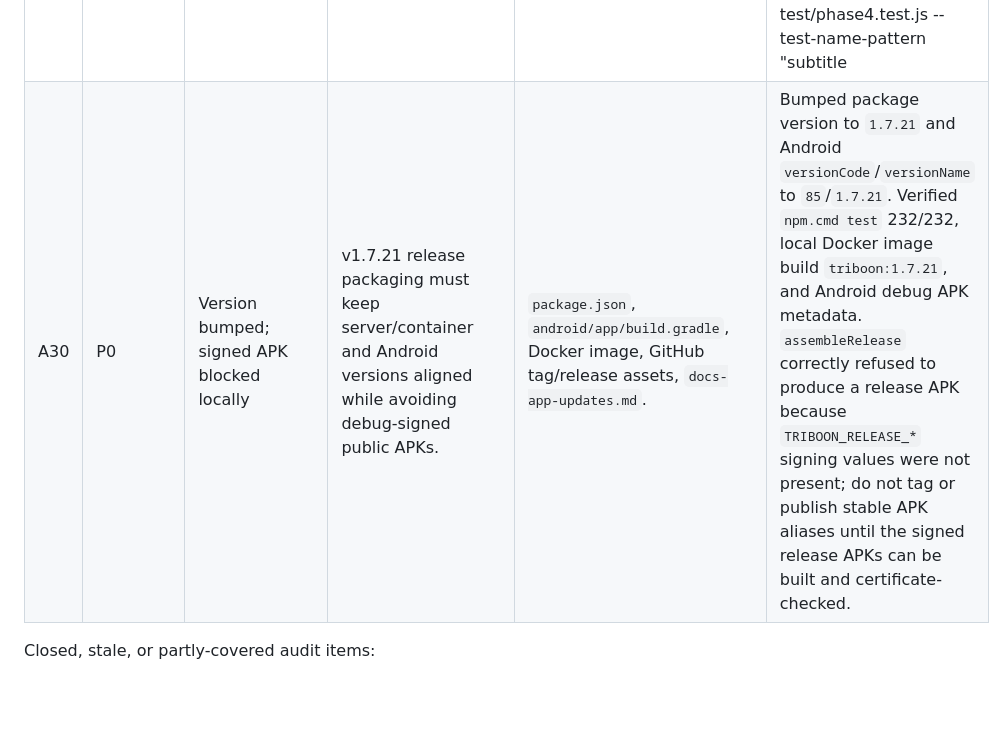
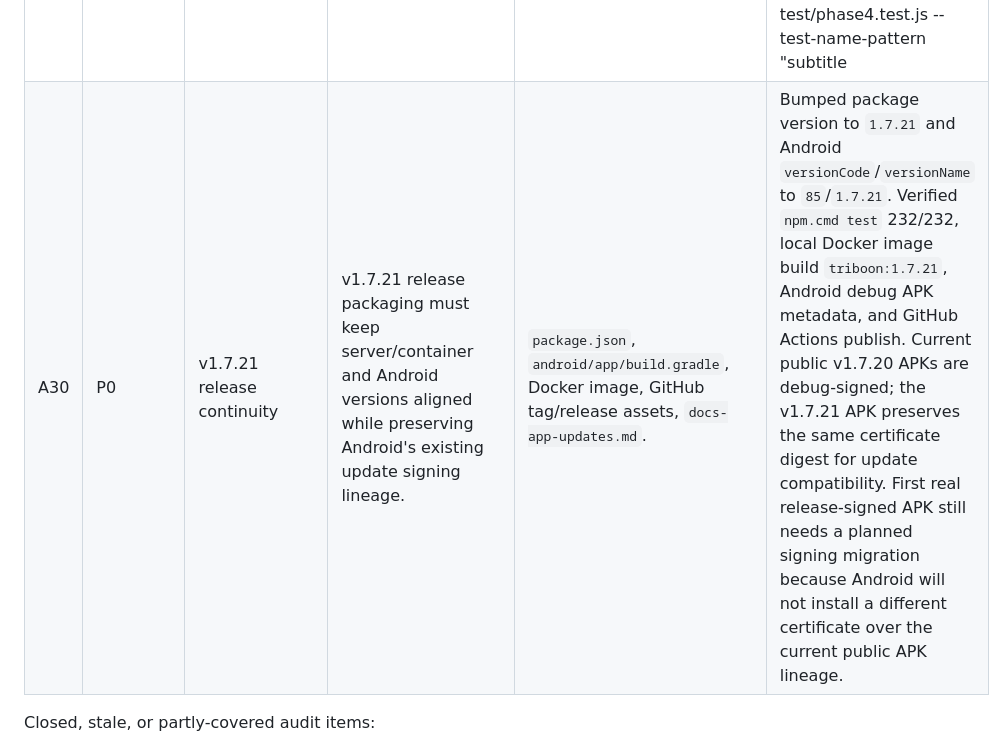
Before and after one commit to d1same/triboon, a Markdown page: docs-release-audit.md, the part around the change. GitHub-like rendering; blank space fills up the shorter version.

```diff
--- a/docs-release-audit.md
+++ b/docs-release-audit.md
@@ -48,7 +48,7 @@ Severity key:
 | A27 | P1 | Fixed; v1.7.4 verified | Full A-Z stress pass found delayed live-remux socket cleanup, slow bad-channel startup, browser IPTV fetching full playback URLs for every channel, a 1080p release with `UHD` in the name being ranked as 4K, and heavy 4K ExoPlayer buffers that were too shallow on capable Android TV devices. | `server/index.js` IPTV channel/play/remux/native proxy, `server/scoring.js`, `web/index.html`, `MainActivity.java`, `server/library-db.js`, security/IPTV/phase4 tests, browser/Android release QA. | Live TV browse now loads lean channel metadata and hydrates playback URLs only on play; browser remux prefers HLS but uses one startup deadline, no in-request Xtream playlist refresh on provider rejection, explicit no-keepalive socket cleanup, and direct native first-byte timeouts. Scoring honors explicit `1080p` over `UHD` source markers. Heavy VOD on capable Android devices gets deeper ExoPlayer buffering while conservative devices stay lighter. SQLite local-library checkpoints run after library mutations. Verified by focused real IPTV web/native first-byte smoke, route/browser smoke, and `node --test` full suite 208/208. |
 | A28 | P1 | Fixed locally; owner smoke pending | VOD startup drifted away from the 1-2 second feel. Detail-page warmup could miss TV episode Play cache hits when season/episode types differed, and Play still had to repeat probe/mount/health work unless the mount was already live. The 4K buffer target also did not retain enough decoded bytes for small article posts, and read-ahead could briefly sit ahead of the player's first needed segment. | `server/pipeline.js`, `server/index.js`, `server/vfs.js`, `web/index.html`, `MainActivity.java`, `docs-streaming-performance.md`, P14 tests. | Search cache keys now normalize season/episode values; detail pages call `/api/prepare` for the stable Play target sooner; prepare walks only a small capped ranked-source slice so one bad top pick does not leave Play cold, exposes no stream URL/session, and Play reuses or joins the prepared/in-flight mount plus NZB prefetch. 4K cache retention now maps buffer seconds to byte and segment budgets; completed HTTP ranges keep warm read-ahead; active playback can upgrade a read-ahead segment; Android heavy VOD buffers are deeper. Local timing after the fallback prepare/race fix: Angel Has Fallen prepared Play reused a 10ms mount with 13ms first byte; House of the Dragon S03E01 4K prepared Play reused a 9ms mount with 13ms first byte. Verified focused P14 tests and live localhost timing. |
 | A29 | P1 | Audited locally; device smoke pending | Repeated small UI/player changes were risking regressions across subtitles, IPTV, PiP guide state, and VOD startup speed. | `docs-architecture.md`, `docs-player-regression-map.md`, `docs-streaming-performance.md`, `server/index.js`, `server/pipeline.js`, `server/vfs.js`, `web/index.html`, `MainActivity.java`, P9/P11/P14 tests, graph map. | Graphify was refreshed for the current tree. The contract now explicitly records online subtitles as the default stable path, built-in extraction as admin opt-in, Android native subtitle overlay behavior, same-request pinned-IP IPTV retry, prepared VOD mount reuse, and the tests that must run before shipping player changes. Focused verification passed `node --test test/iptv-cache.test.js` 33/33, `node --test test/phase4.test.js --test-name-pattern "subtitle|Subtitles|caption|CC|Wyzie|built-in|Live TV|IPTV|PiP|guide|native"` 25/25, and `node --test test/security.test.js --test-name-pattern "subtitle|subtitles|Wyzie|built-in|iptv|IPTV|Live TV"` 78/78. |
-| A30 | P0 | Version bumped; signed APK blocked locally | v1.7.21 release packaging must keep server/container and Android versions aligned while avoiding debug-signed public APKs. | `package.json`, `android/app/build.gradle`, Docker image, GitHub tag/release assets, `docs-app-updates.md`. | Bumped package version to `1.7.21` and Android `versionCode`/`versionName` to `85`/`1.7.21`. Verified `npm.cmd test` 232/232, local Docker image build `triboon:1.7.21`, and Android debug APK metadata. `assembleRelease` correctly refused to produce a release APK because `TRIBOON_RELEASE_*` signing values were not present; do not tag or publish stable APK aliases until the signed release APKs can be built and certificate-checked. |
+| A30 | P0 | v1.7.21 release continuity | v1.7.21 release packaging must keep server/container and Android versions aligned while preserving Android's existing update signing lineage. | `package.json`, `android/app/build.gradle`, Docker image, GitHub tag/release assets, `docs-app-updates.md`. | Bumped package version to `1.7.21` and Android `versionCode`/`versionName` to `85`/`1.7.21`. Verified `npm.cmd test` 232/232, local Docker image build `triboon:1.7.21`, Android debug APK metadata, and GitHub Actions publish. Current public v1.7.20 APKs are debug-signed; the v1.7.21 APK preserves the same certificate digest for update compatibility. First real release-signed APK still needs a planned signing migration because Android will not install a different certificate over the current public APK lineage. |
 
 Closed, stale, or partly-covered audit items:
 
```
Also changed, not shown: docs-app-updates.md (+7 -0 lines).
